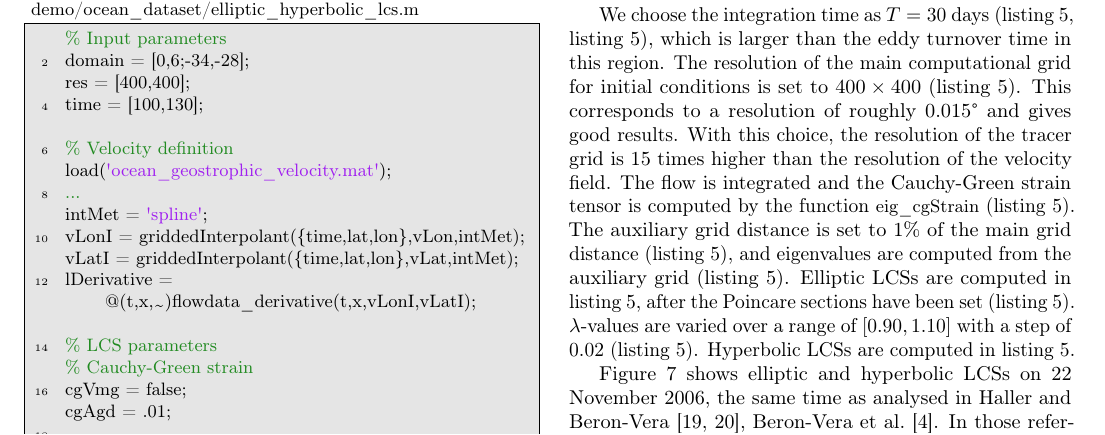
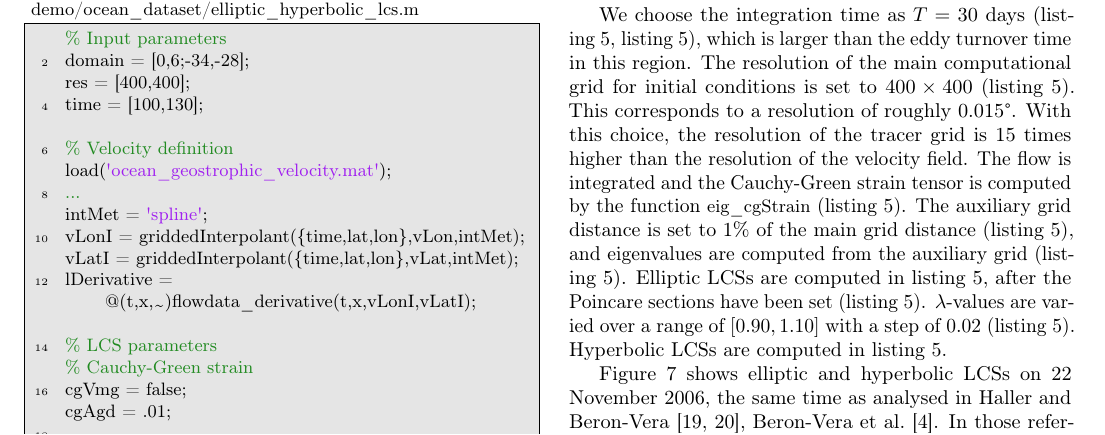
Before and after one commit to jeixav/LCS-Tool-Article, a LaTeX paper (main.tex): part of page 9 of 11, cut so that both start at the same text. Compiled offline with pdfLaTeX.

Commit message:
Revise grammar

```diff
--- a/main.tex
+++ b/main.tex
@@ -653,7 +653,7 @@ The commands for the interpolation of the velocity data are given in \crefrange{
 
 We choose the integration time as $T=30$ days (\cref{l:ocean data elliptic hyperbolic lcs}, \cref{ll:ocean data timespan}), which is larger than the eddy turnover time in this region.
 The resolution of the main computational grid for initial conditions is set to $400 \times 400$ (\cref{ll:ocean data resolution}).
-This corresponds to a resolution of roughly 0.015° and gives good results.
+This corresponds to a resolution of roughly 0.015°.
 With this choice, the resolution of the tracer grid is 15 times higher than the resolution of the velocity field.
 The flow is integrated and the Cauchy-Green strain tensor is computed by the function \lstinline!eig_cgStrain! (\cref{ll:eig_cgStrain}).
 The auxiliary grid distance is set to 1\% of the main grid distance (\cref{ll:cgAuxGridRelDelta}), and eigenvalues are computed from the auxiliary grid (\cref{ll:cgEigenvalueFromMainGrid}).
```
